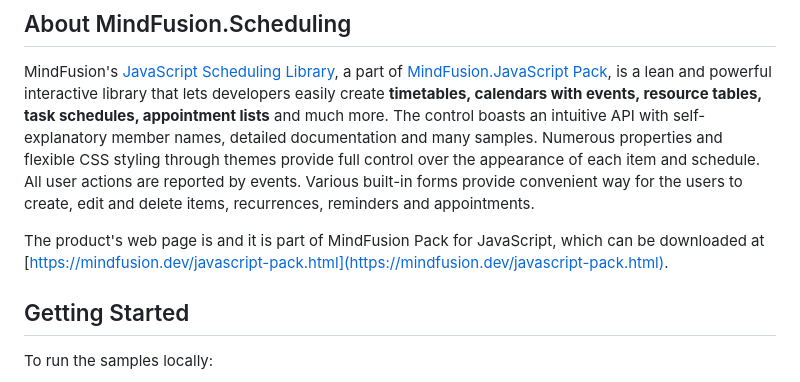
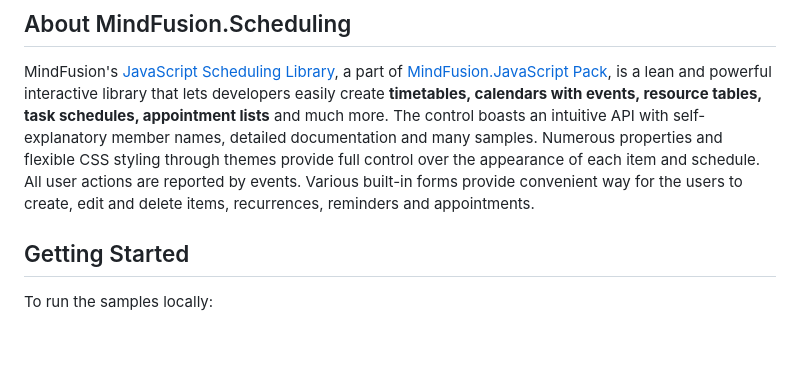
Before and after one commit to MindfusionSoftware/JavaScript.Scheduler, a Markdown page: README.md, the part around the change. GitHub-like rendering; blank space fills up the shorter version.

```diff
--- a/README.md
+++ b/README.md
@@ -3,8 +3,6 @@
 ## About MindFusion.Scheduling
 
 MindFusion's [JavaScript Scheduling Library](https://mindfusion.dev/javascript-scheduler.html), a part of [MindFusion.JavaScript Pack](https://mindfusion.dev/javascript-pack.html), is a lean and powerful interactive library that lets developers easily create **timetables, calendars with events, resource tables, task schedules, appointment lists** and much more. The control boasts an intuitive API with self-explanatory member names, detailed documentation and many samples. Numerous properties and flexible CSS styling through themes provide full control over the appearance of each item and schedule. All user actions are reported by events. Various built-in forms provide convenient way for the users to create, edit and delete items, recurrences, reminders and appointments.
-
-The product's web page is and it is part of MindFusion Pack for JavaScript, which can be downloaded at [https://mindfusion.dev/javascript-pack.html](https://mindfusion.dev/javascript-pack.html).
 
 ## Getting Started
 
```
